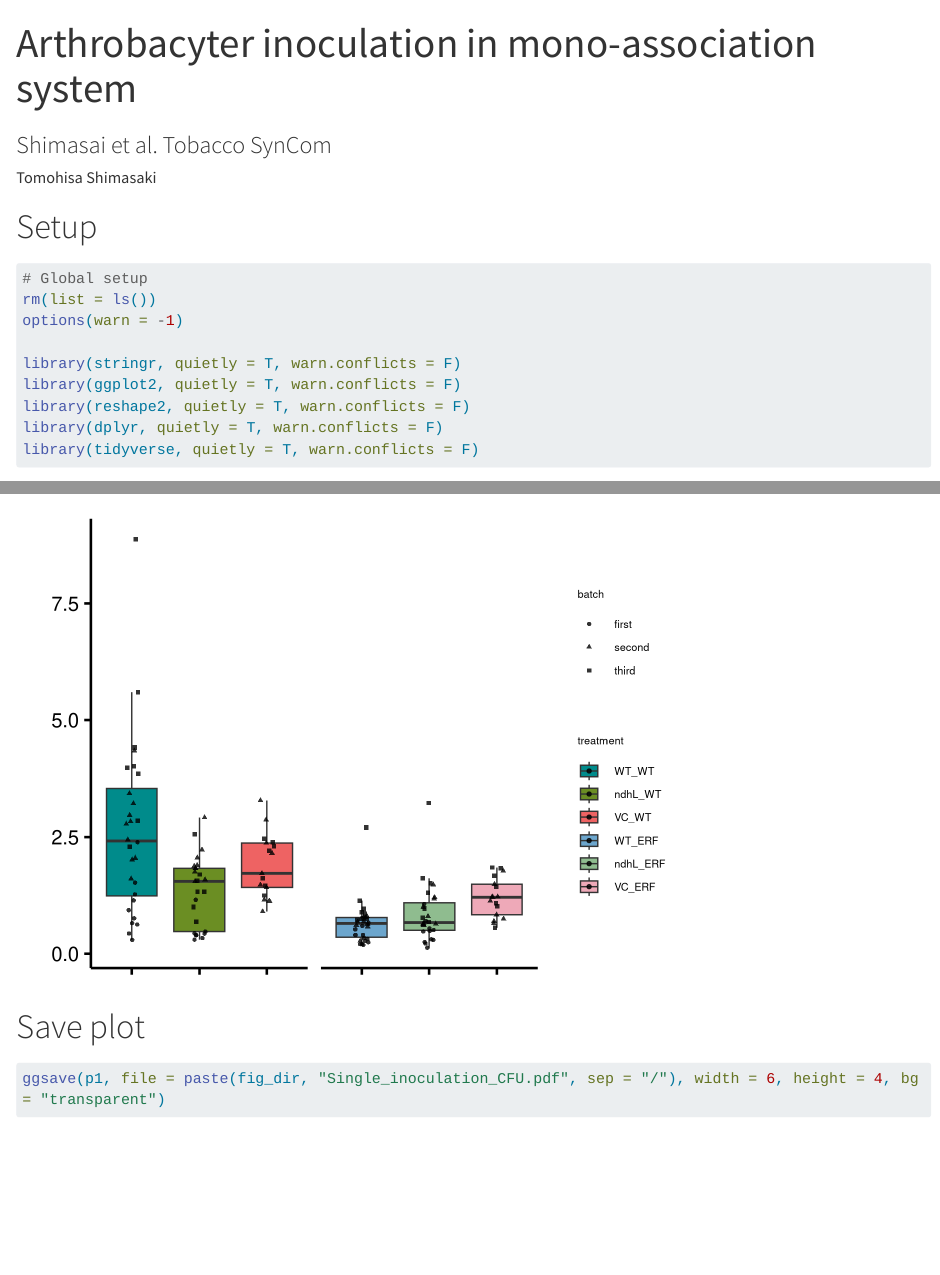
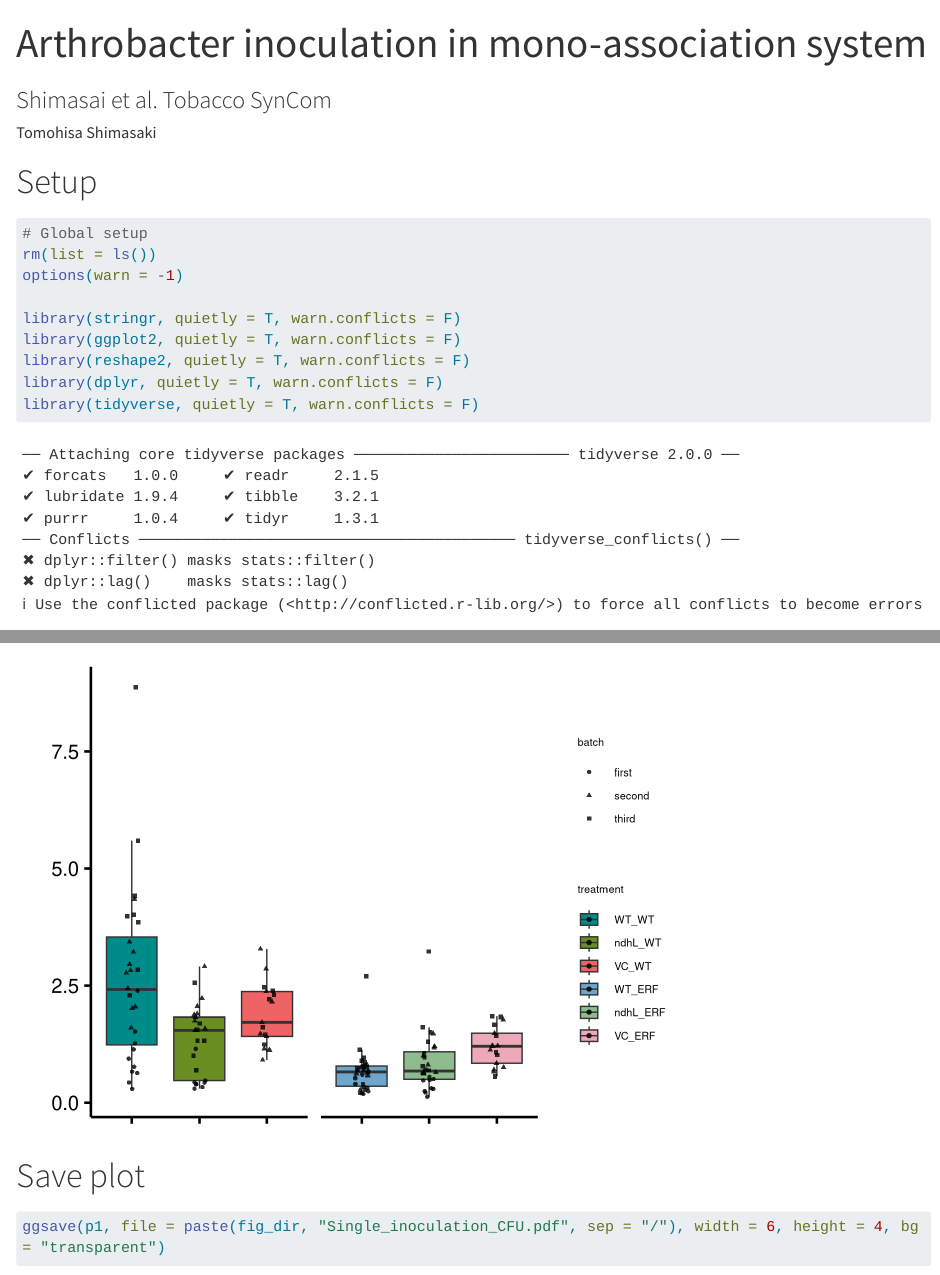
Before and after one commit to t-shimasaki/Shimasaki_et_al_Tobacco-SynCom, a Quarto document (05_Arthrobacter_inoculation/Arthrobacter_single_inoculation.qmd): the page in a window 1100 px wide, from its top, and a second part further down, joined at a grey line. Rendered offline with R 4.5, knitr and Pandoc in place of Quarto, with nearby package versions; code that draws random numbers runs with fixed seeds of ours; some code elsewhere in the file could not run offline; long lines of code are wrapped.

Commit message:
Update Arthrobacter_single_inoculation.qmd

```diff
--- a/05_Arthrobacter_inoculation/Arthrobacter_single_inoculation.qmd
+++ b/05_Arthrobacter_inoculation/Arthrobacter_single_inoculation.qmd
@@ -1,5 +1,5 @@
 ---
-title: "Arthrobacyter inoculation in mono-association system"
+title: "Arthrobacter inoculation in mono-association system"
 subtitle: "Shimasai et al. Tobacco SynCom"
 author: "Tomohisa Shimasaki"
 format:
```
